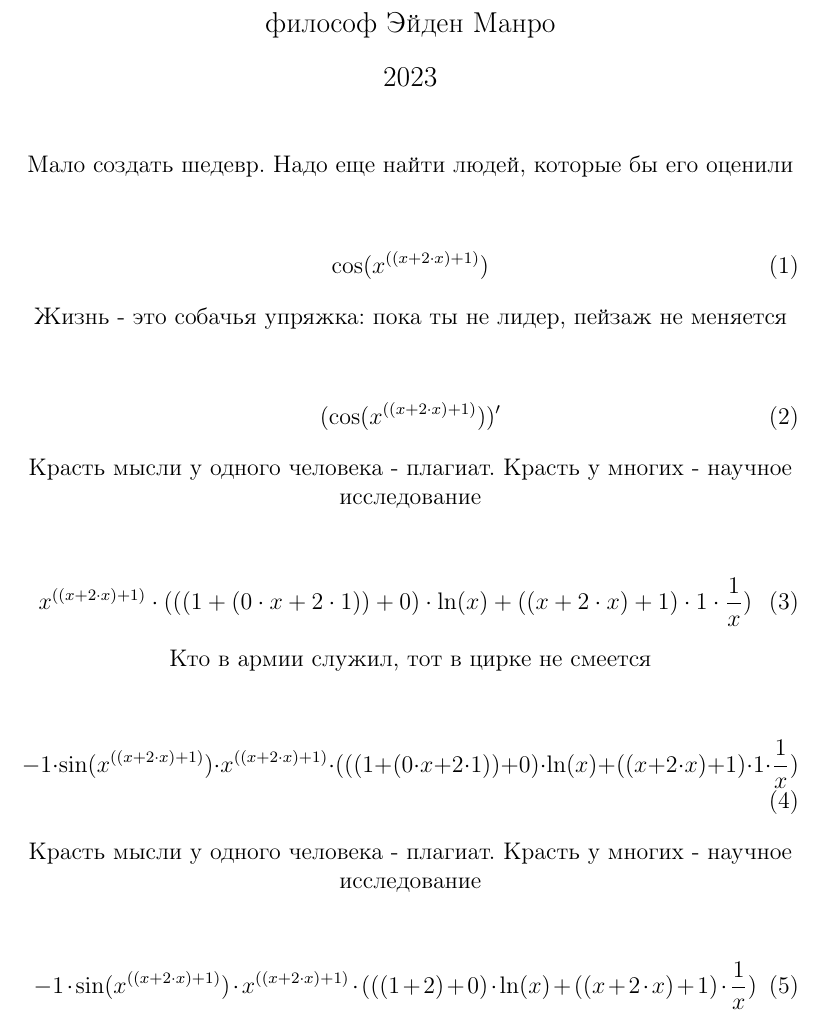
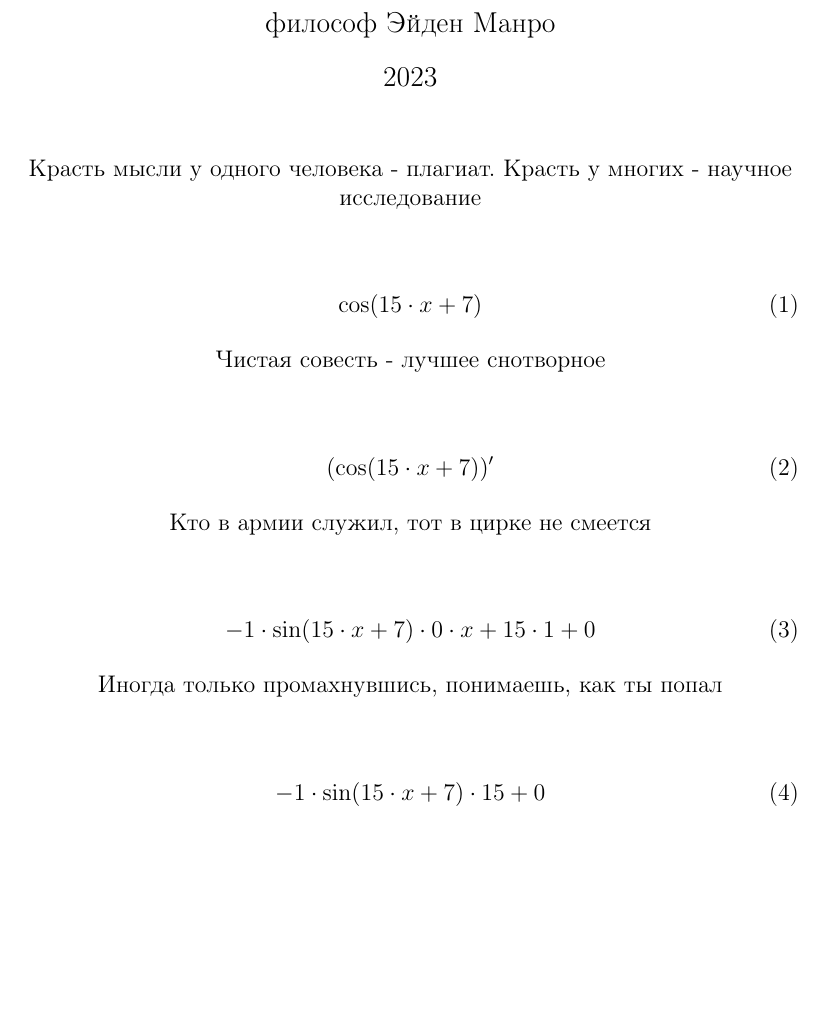
Before and after one commit to aidenfmunro/Differentiator, a LaTeX document (log/tex/result_0.tex): part of the page, cut so that both start at the same text, the shorter picture padded with empty space. Compiled offline with pdfLaTeX.

Commit message:
fixing leaks

```diff
--- a/log/tex/result_0.tex
+++ b/log/tex/result_0.tex
@@ -17,35 +17,24 @@
 \begin{document}
 \maketitle
 \begin{center}
-Мало создать шедевр. Надо еще найти людей, которые бы его оценили
-\end{center}
-
-
-\begin{center}
-\begin{equation}
-\cos(x^{((x + 2 \cdot x) + 1)})
-\end{equation}
-\end{center}
-
-\begin{center}
-Жизнь - это собачья упряжка: пока ты не лидер, пейзаж не меняется
-\end{center}
-
-
-\begin{center}
-\begin{equation}
-(\cos(x^{((x + 2 \cdot x) + 1)}))'
-\end{equation}
-\end{center}
-
-\begin{center}
 Красть мысли у одного человека - плагиат. Красть у многих - научное исследование
 \end{center}
 
 
 \begin{center}
 \begin{equation}
-x^{((x + 2 \cdot x) + 1)} \cdot (((1 + (0 \cdot x + 2 \cdot 1)) + 0) \cdot \ln(x) + ((x + 2 \cdot x) + 1) \cdot 1 \cdot  \frac{1 }{ x } )
+\cos(15 \cdot x + 7)
+\end{equation}
+\end{center}
+
+\begin{center}
+Чистая совесть - лучшее снотворное
+\end{center}
+
+
+\begin{center}
+\begin{equation}
+(\cos(15 \cdot x + 7))'
 \end{equation}
 \end{center}
 
@@ -56,18 +45,18 @@ x^{((x + 2 \cdot x) + 1)} \cdot (((1 + (0 \cdot x + 2 \cdot 1)) + 0) \cdot \ln(x
 
 \begin{center}
 \begin{equation}
--1 \cdot \sin(x^{((x + 2 \cdot x) + 1)}) \cdot x^{((x + 2 \cdot x) + 1)} \cdot (((1 + (0 \cdot x + 2 \cdot 1)) + 0) \cdot \ln(x) + ((x + 2 \cdot x) + 1) \cdot 1 \cdot  \frac{1 }{ x } )
+-1 \cdot \sin(15 \cdot x + 7) \cdot 0 \cdot x + 15 \cdot 1 + 0
 \end{equation}
 \end{center}
 
 \begin{center}
-Красть мысли у одного человека - плагиат. Красть у многих - научное исследование
+Иногда только промахнувшись, понимаешь, как ты попал
 \end{center}
 
 
 \begin{center}
 \begin{equation}
--1 \cdot \sin(x^{((x + 2 \cdot x) + 1)}) \cdot x^{((x + 2 \cdot x) + 1)} \cdot (((1 + 2) + 0) \cdot \ln(x) + ((x + 2 \cdot x) + 1) \cdot  \frac{1 }{ x } )
+-1 \cdot \sin(15 \cdot x + 7) \cdot 15 + 0
 \end{equation}
 \end{center}
 
```
Also changed, not shown: equation.txt (+1 -1 lines), Makefile, log/img/treeimg_0.png, log/img/treeimg_1.png, log/pdf/result_0.pdf, 5 other files.
